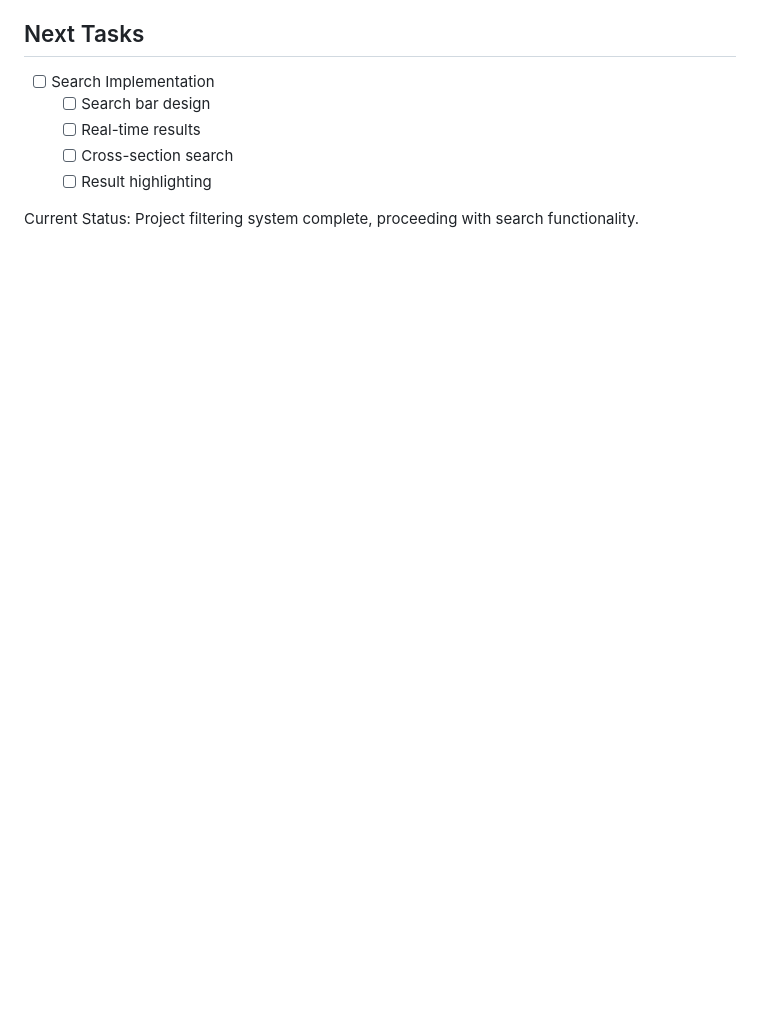
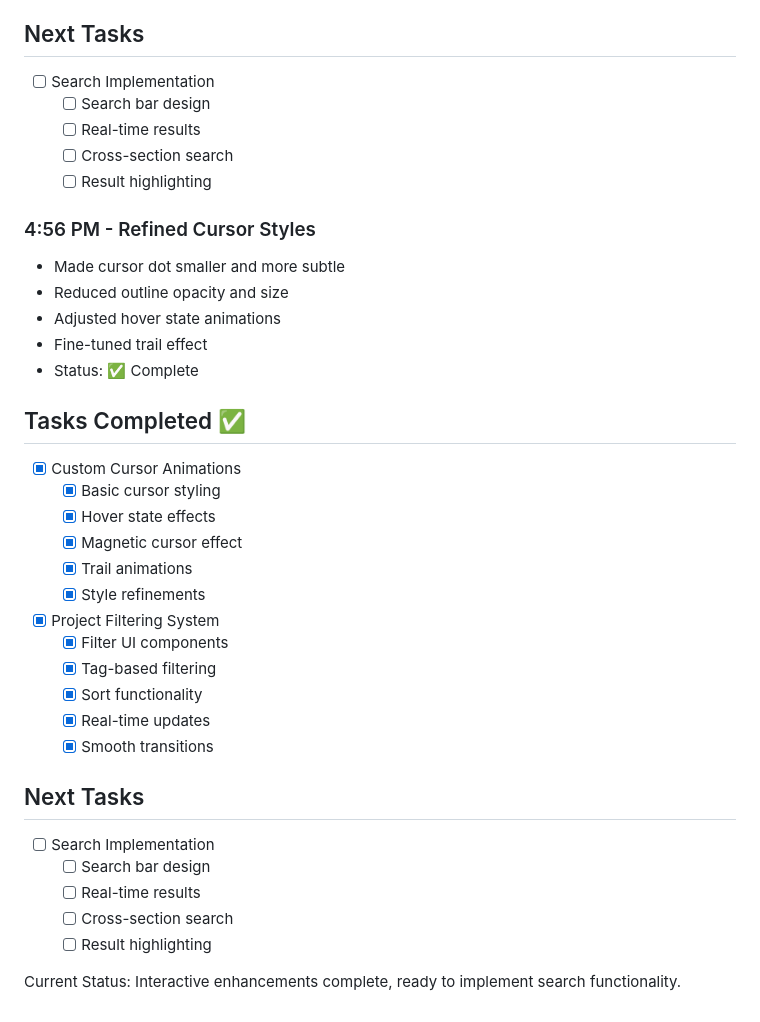
Before and after one commit to JawdsBaws/portfolio, a Markdown page: progress.md, the part around the change. Rendered like a GitHub page; blank space fills up the shorter version.

Commit message:
Update progress log with cursor style refinements

```diff
--- a/progress.md
+++ b/progress.md
@@ -420,4 +420,32 @@
   - [ ] Cross-section search
   - [ ] Result highlighting
 
-Current Status: Project filtering system complete, proceeding with search functionality.
+### 4:56 PM - Refined Cursor Styles
+- Made cursor dot smaller and more subtle
+- Reduced outline opacity and size
+- Adjusted hover state animations
+- Fine-tuned trail effect
+- Status: ✅ Complete
+
+## Tasks Completed ✅
+- [x] Custom Cursor Animations
+  - [x] Basic cursor styling
+  - [x] Hover state effects
+  - [x] Magnetic cursor effect
+  - [x] Trail animations
+  - [x] Style refinements
+- [x] Project Filtering System
+  - [x] Filter UI components
+  - [x] Tag-based filtering
+  - [x] Sort functionality
+  - [x] Real-time updates
+  - [x] Smooth transitions
+
+## Next Tasks
+- [ ] Search Implementation
+  - [ ] Search bar design
+  - [ ] Real-time results
+  - [ ] Cross-section search
+  - [ ] Result highlighting
+
+Current Status: Interactive enhancements complete, ready to implement search functionality.
```
